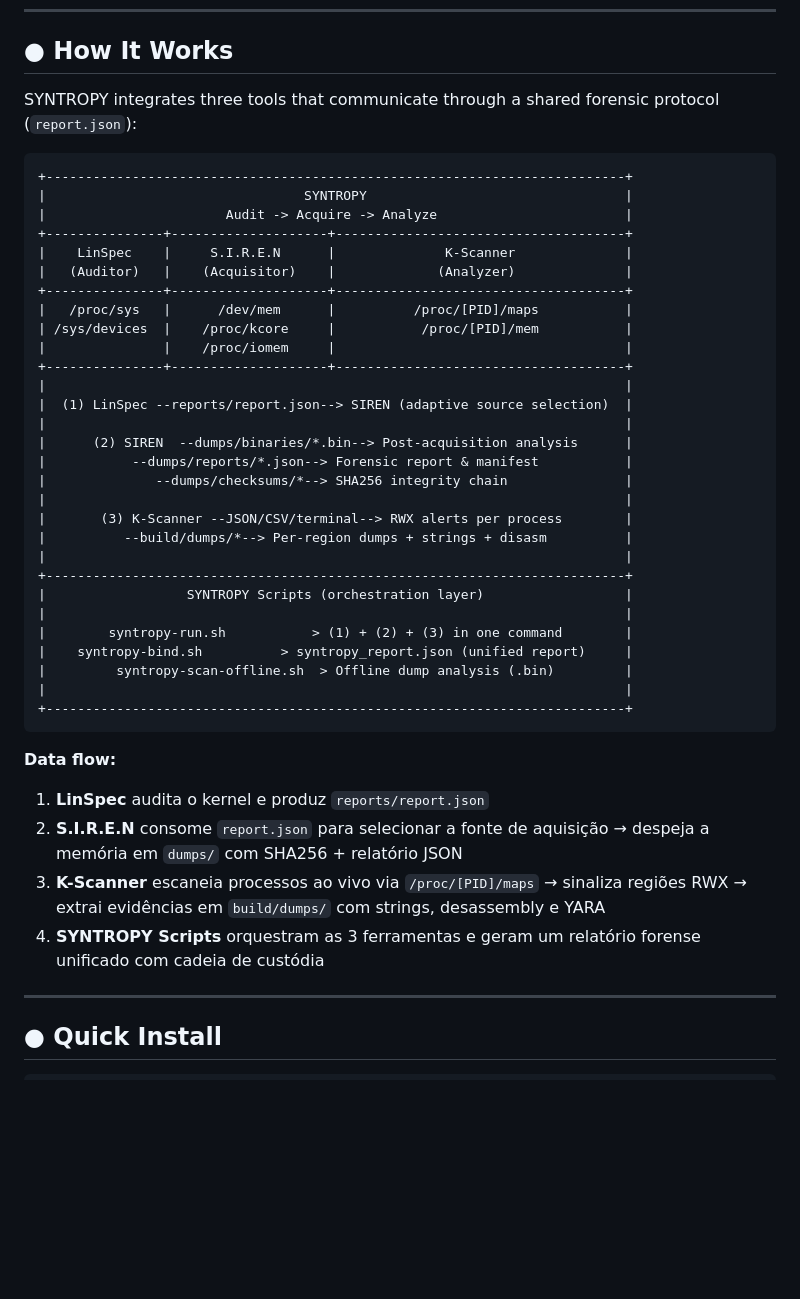
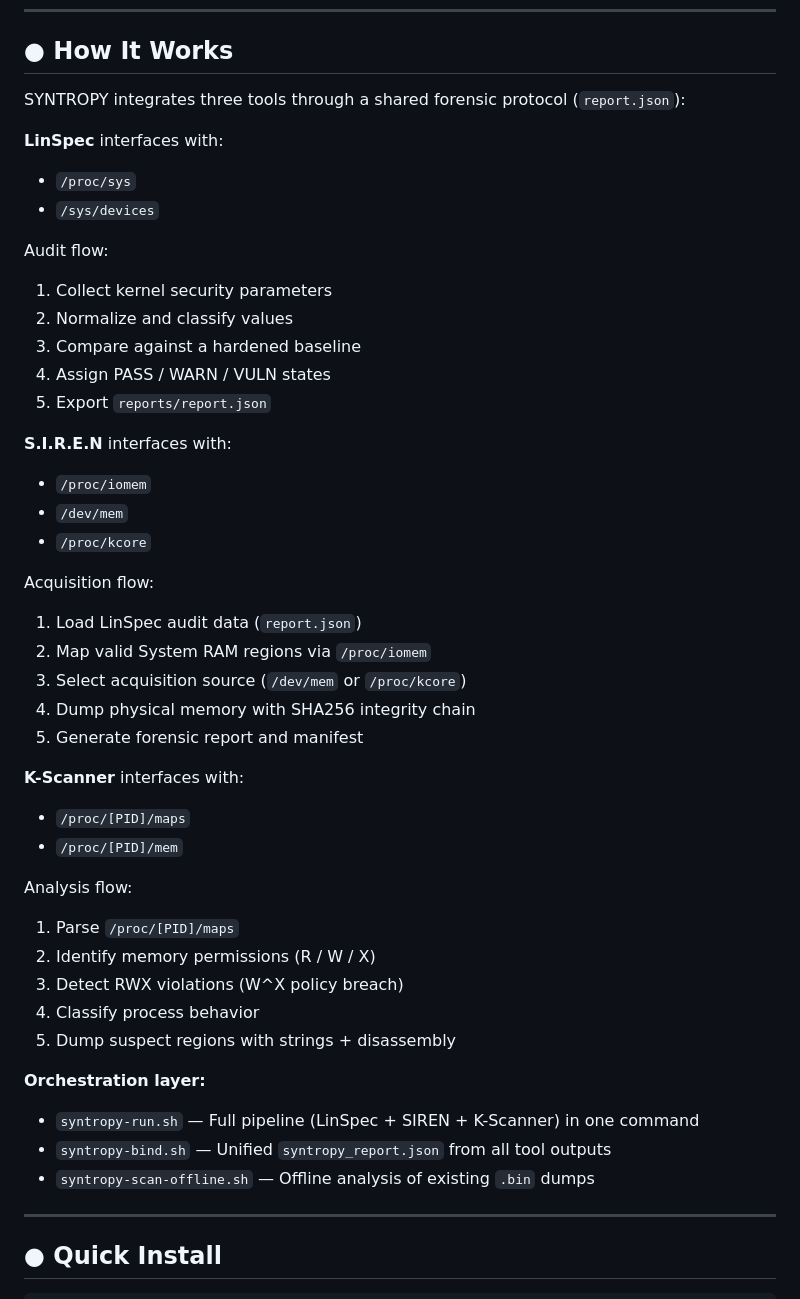
Before and after one commit to jeffersoncesarantunes/SYNTROPY, a Markdown page: README.md, the part around the change. Drawn GitHub-style; blank space fills up the shorter version.

Commit message:
refactor: replace diagram with plain-text How It Works matching project pattern

````diff
--- a/README.md
+++ b/README.md
@@ -150,46 +150,53 @@ sudo ./kscanner --json > alerts.json
 
 ## ● How It Works
 
-SYNTROPY integrates three tools that communicate through a shared forensic protocol (`report.json`):
+SYNTROPY integrates three tools through a shared forensic protocol (`report.json`):
 
-```
-+--------------------------------------------------------------------------+
-|                                 SYNTROPY                                 |
-|                       Audit -> Acquire -> Analyze                        |
-+---------------+--------------------+-------------------------------------+
-|    LinSpec    |     S.I.R.E.N      |              K-Scanner              |
-|   (Auditor)   |    (Acquisitor)    |             (Analyzer)              |
-+---------------+--------------------+-------------------------------------+
-|   /proc/sys   |      /dev/mem      |          /proc/[PID]/maps           |
-| /sys/devices  |    /proc/kcore     |           /proc/[PID]/mem           |
-|               |    /proc/iomem     |                                     |
-+---------------+--------------------+-------------------------------------+
-|                                                                          |
-|  (1) LinSpec --reports/report.json--> SIREN (adaptive source selection)  |
-|                                                                          |
-|      (2) SIREN  --dumps/binaries/*.bin--> Post-acquisition analysis      |
-|           --dumps/reports/*.json--> Forensic report & manifest           |
-|              --dumps/checksums/*--> SHA256 integrity chain               |
-|                                                                          |
-|       (3) K-Scanner --JSON/CSV/terminal--> RWX alerts per process        |
-|          --build/dumps/*--> Per-region dumps + strings + disasm          |
-|                                                                          |
-+--------------------------------------------------------------------------+
-|                  SYNTROPY Scripts (orchestration layer)                  |
-|                                                                          |
-|        syntropy-run.sh           > (1) + (2) + (3) in one command        |
-|    syntropy-bind.sh          > syntropy_report.json (unified report)     |
-|         syntropy-scan-offline.sh  > Offline dump analysis (.bin)         |
-|                                                                          |
-+--------------------------------------------------------------------------+
-```
+**LinSpec** interfaces with:
 
-**Data flow:**
+* `/proc/sys`
+* `/sys/devices`
 
-1. **LinSpec** audita o kernel e produz `reports/report.json`
-2. **S.I.R.E.N** consome `report.json` para selecionar a fonte de aquisição → despeja a memória em `dumps/` com SHA256 + relatório JSON
-3. **K-Scanner** escaneia processos ao vivo via `/proc/[PID]/maps` → sinaliza regiões RWX → extrai evidências em `build/dumps/` com strings, desassembly e YARA
-4. **SYNTROPY Scripts** orquestram as 3 ferramentas e geram um relatório forense unificado com cadeia de custódia
+Audit flow:
+
+1. Collect kernel security parameters
+2. Normalize and classify values
+3. Compare against a hardened baseline
+4. Assign PASS / WARN / VULN states
+5. Export `reports/report.json`
+
+**S.I.R.E.N** interfaces with:
+
+* `/proc/iomem`
+* `/dev/mem`
+* `/proc/kcore`
+
+Acquisition flow:
+
+1. Load LinSpec audit data (`report.json`)
+2. Map valid System RAM regions via `/proc/iomem`
+3. Select acquisition source (`/dev/mem` or `/proc/kcore`)
+4. Dump physical memory with SHA256 integrity chain
+5. Generate forensic report and manifest
+
+**K-Scanner** interfaces with:
+
+* `/proc/[PID]/maps`
+* `/proc/[PID]/mem`
+
+Analysis flow:
+
+1. Parse `/proc/[PID]/maps`
+2. Identify memory permissions (R / W / X)
+3. Detect RWX violations (W^X policy breach)
+4. Classify process behavior
+5. Dump suspect regions with strings + disassembly
+
+**Orchestration layer:**
+
+* `syntropy-run.sh` — Full pipeline (LinSpec + SIREN + K-Scanner) in one command
+* `syntropy-bind.sh` — Unified `syntropy_report.json` from all tool outputs
+* `syntropy-scan-offline.sh` — Offline analysis of existing `.bin` dumps
 
 ---
 
````
